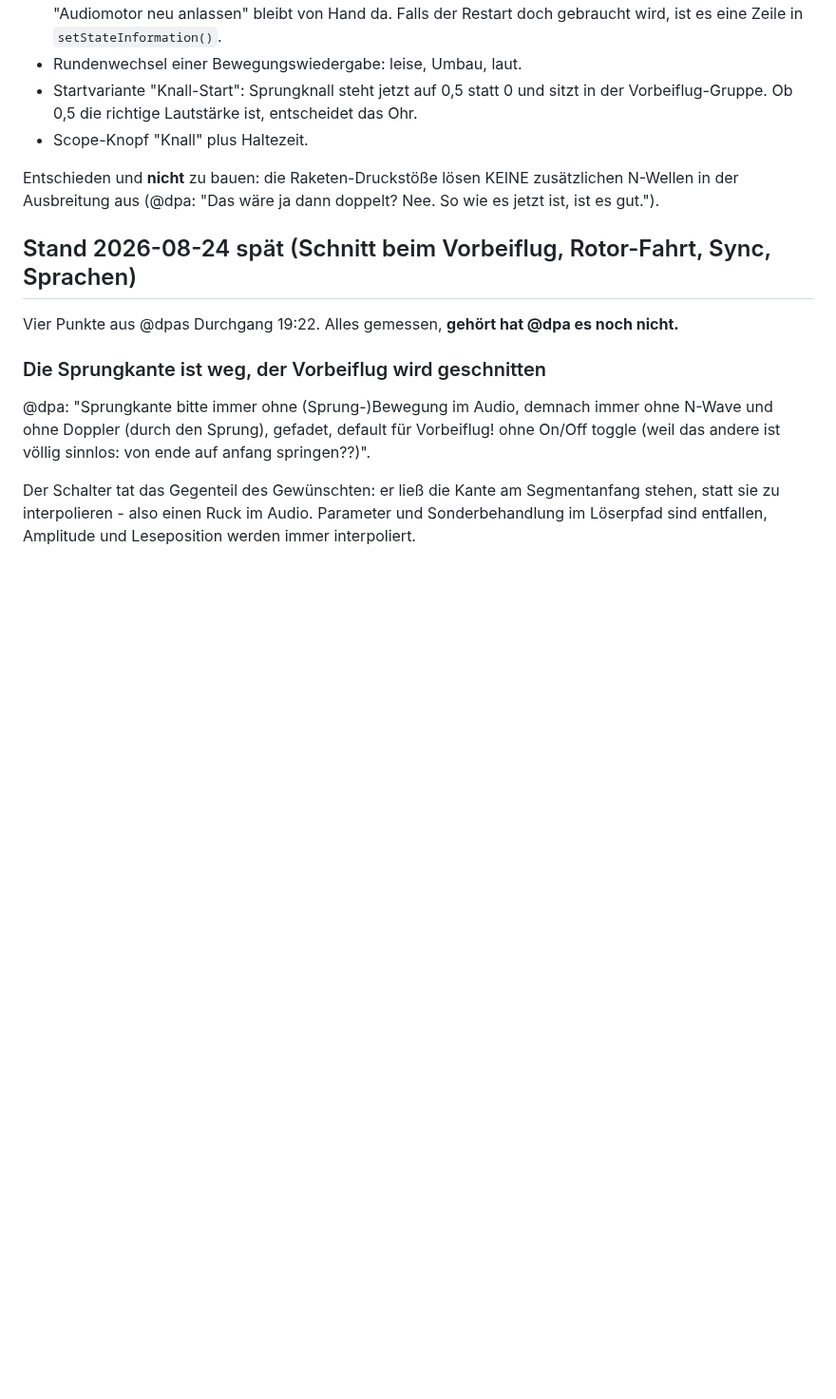
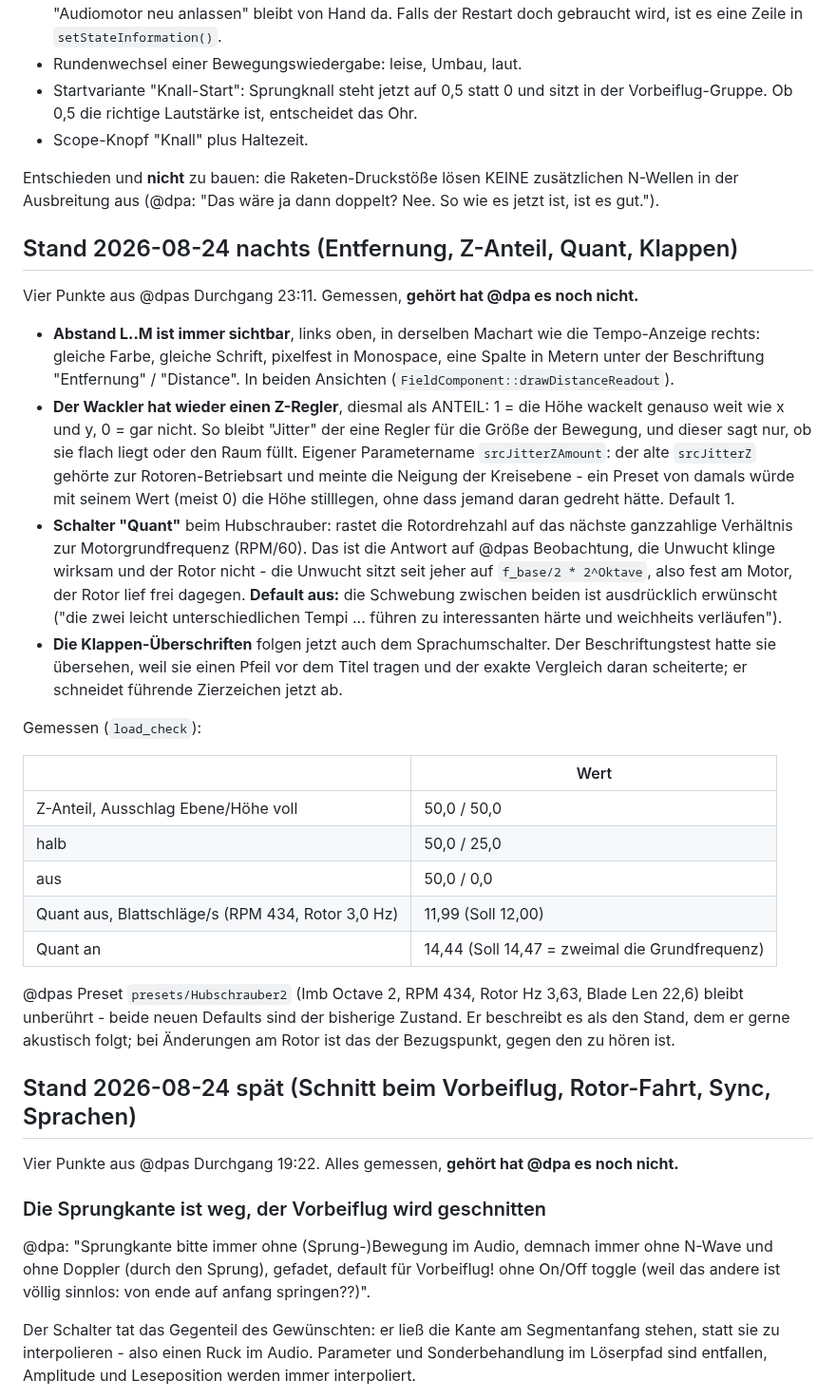
Before and after one commit to 3Dietrich/Dopplerfeld, a Markdown page: ARCHITEKTUR.md, the part around the change. Shown at 95% size. GitHub-like rendering; blank space fills up the shorter version.

Commit message:
Architektur-Karte: Entfernungsanzeige, Z-Anteil, Rotor-Quant, Klappen

```diff
--- a/ARCHITEKTUR.md
+++ b/ARCHITEKTUR.md
@@ -473,6 +473,49 @@ Entschieden und **nicht** zu bauen: die Raketen-Druckstöße lösen KEINE
 zusätzlichen N-Wellen in der Ausbreitung aus (@dpa: "Das wäre ja dann doppelt?
 Nee. So wie es jetzt ist, ist es gut.").
 
+## Stand 2026-08-24 nachts (Entfernung, Z-Anteil, Quant, Klappen)
+
+Vier Punkte aus @dpas Durchgang 23:11. Gemessen, **gehört hat @dpa es noch
+nicht.**
+
+- **Abstand L..M ist immer sichtbar**, links oben, in derselben Machart wie
+  die Tempo-Anzeige rechts: gleiche Farbe, gleiche Schrift, pixelfest in
+  Monospace, eine Spalte in Metern unter der Beschriftung "Entfernung" /
+  "Distance". In beiden Ansichten (`FieldComponent::drawDistanceReadout`).
+- **Der Wackler hat wieder einen Z-Regler**, diesmal als ANTEIL: 1 = die Höhe
+  wackelt genauso weit wie x und y, 0 = gar nicht. So bleibt "Jitter" der eine
+  Regler für die Größe der Bewegung, und dieser sagt nur, ob sie flach liegt
+  oder den Raum füllt. Eigener Parametername `srcJitterZAmount`: der alte
+  `srcJitterZ` gehörte zur Rotoren-Betriebsart und meinte die Neigung der
+  Kreisebene - ein Preset von damals würde mit seinem Wert (meist 0) die Höhe
+  stilllegen, ohne dass jemand daran gedreht hätte. Default 1.
+- **Schalter "Quant"** beim Hubschrauber: rastet die Rotordrehzahl auf das
+  nächste ganzzahlige Verhältnis zur Motorgrundfrequenz (RPM/60). Das ist die
+  Antwort auf @dpas Beobachtung, die Unwucht klinge wirksam und der Rotor
+  nicht - die Unwucht sitzt seit jeher auf `f_base/2 * 2^Oktave`, also fest am
+  Motor, der Rotor lief frei dagegen. **Default aus:** die Schwebung zwischen
+  beiden ist ausdrücklich erwünscht ("die zwei leicht unterschiedlichen Tempi
+  ... führen zu interessanten härte und weichheits verläufen").
+- **Die Klappen-Überschriften** folgen jetzt auch dem Sprachumschalter. Der
+  Beschriftungstest hatte sie übersehen, weil sie einen Pfeil vor dem Titel
+  tragen und der exakte Vergleich daran scheiterte; er schneidet führende
+  Zierzeichen jetzt ab.
+
+Gemessen (`load_check`):
+
+| | Wert |
+|---|---|
+| Z-Anteil, Ausschlag Ebene/Höhe voll | 50,0 / 50,0 |
+| halb | 50,0 / 25,0 |
+| aus | 50,0 / 0,0 |
+| Quant aus, Blattschläge/s (RPM 434, Rotor 3,0 Hz) | 11,99 (Soll 12,00) |
+| Quant an | 14,44 (Soll 14,47 = zweimal die Grundfrequenz) |
+
+@dpas Preset `presets/Hubschrauber2` (Imb Octave 2, RPM 434, Rotor Hz 3,63,
+Blade Len 22,6) bleibt unberührt - beide neuen Defaults sind der bisherige
+Zustand. Er beschreibt es als den Stand, dem er gerne akustisch folgt; bei
+Änderungen am Rotor ist das der Bezugspunkt, gegen den zu hören ist.
+
 ## Stand 2026-08-24 spät (Schnitt beim Vorbeiflug, Rotor-Fahrt, Sync, Sprachen)
 
 Vier Punkte aus @dpas Durchgang 19:22. Alles gemessen, **gehört hat @dpa es
```
